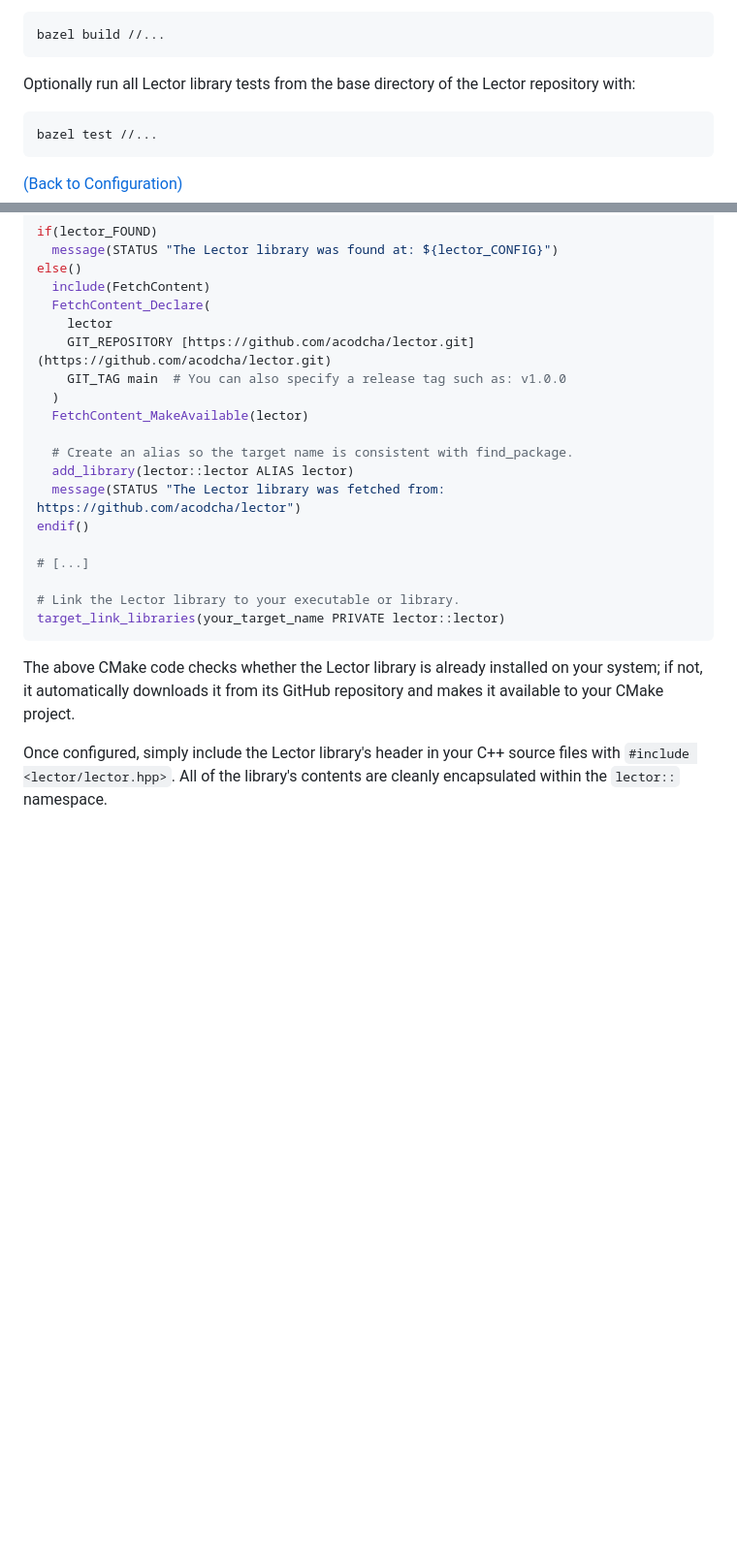
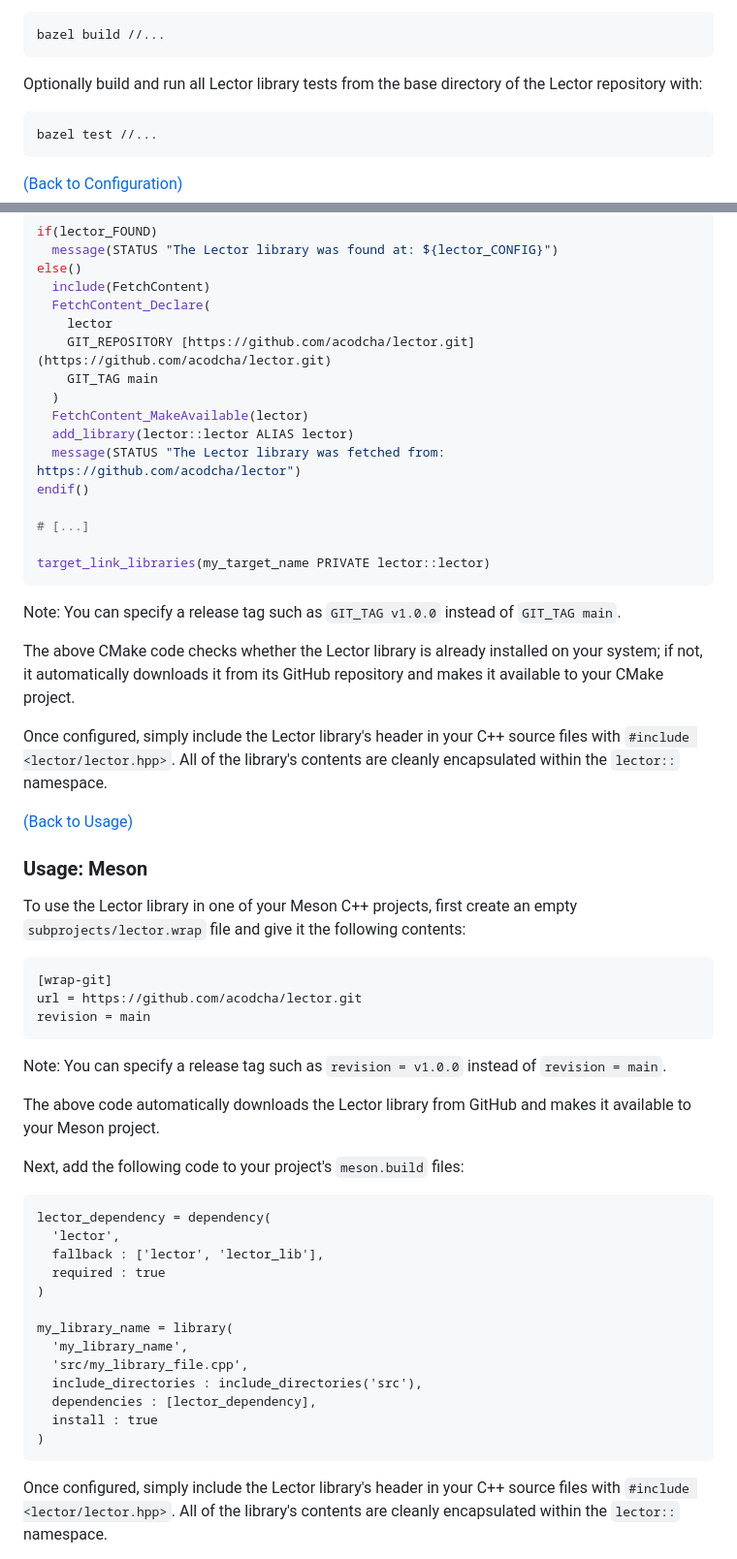
Before and after one commit to acodcha/lector, a Markdown page: README.md, 2 parts joined by grey strips. Shown at 97% size. GitHub-like rendering; blank space fills up the shorter version.

````diff
--- a/README.md
+++ b/README.md
@@ -43,7 +45,7 @@ Build the Lector library from the base directory of the Lector repository with:
 bazel build //...
 ```
 
-Optionally run all Lector library tests from the base directory of the Lector repository with:
+Optionally build and run all Lector library tests from the base directory of the Lector repository with:
 
 ```bash
 bazel test //...
@@ -143,22 +175,57 @@ else()
   FetchContent_Declare(
     lector
     GIT_REPOSITORY [https://github.com/acodcha/lector.git](https://github.com/acodcha/lector.git)
-    GIT_TAG main  # You can also specify a release tag such as: v1.0.0
+    GIT_TAG main
   )
   FetchContent_MakeAvailable(lector)
-
-  # Create an alias so the target name is consistent with find_package.
   add_library(lector::lector ALIAS lector)
   message(STATUS "The Lector library was fetched from: https://github.com/acodcha/lector")
 endif()
 
 # [...]
 
-# Link the Lector library to your executable or library.
-target_link_libraries(your_target_name PRIVATE lector::lector)
+target_link_libraries(my_target_name PRIVATE lector::lector)
 ```
 
+Note: You can specify a release tag such as `GIT_TAG v1.0.0` instead of `GIT_TAG main`.
+
 The above CMake code checks whether the Lector library is already installed on your system; if not, it automatically downloads it from its GitHub repository and makes it available to your CMake project.
+
+Once configured, simply include the Lector library's header in your C++ source files with `#include <lector/lector.hpp>`. All of the library's contents are cleanly encapsulated within the `lector::` namespace.
+
+[(Back to Usage)](#usage)
+
+### Usage: Meson
+
+To use the Lector library in one of your Meson C++ projects, first create an empty `subprojects/lector.wrap` file and give it the following contents:
+
+```text
+[wrap-git]
+url = https://github.com/acodcha/lector.git
+revision = main
+```
+
+Note: You can specify a release tag such as `revision = v1.0.0` instead of `revision = main`.
+
+The above code automatically downloads the Lector library from GitHub and makes it available to your Meson project.
+
+Next, add the following code to your project's `meson.build` files:
+
+```text
+lector_dependency = dependency(
+  'lector',
+  fallback : ['lector', 'lector_lib'],
+  required : true
+)
+
+my_library_name = library(
+  'my_library_name',
+  'src/my_library_file.cpp',
+  include_directories : include_directories('src'),
+  dependencies : [lector_dependency],
+  install : true
+)
+```
 
 Once configured, simply include the Lector library's header in your C++ source files with `#include <lector/lector.hpp>`. All of the library's contents are cleanly encapsulated within the `lector::` namespace.
 
````
Also changed, not shown: other parts of README.md (+42 -10 lines).
